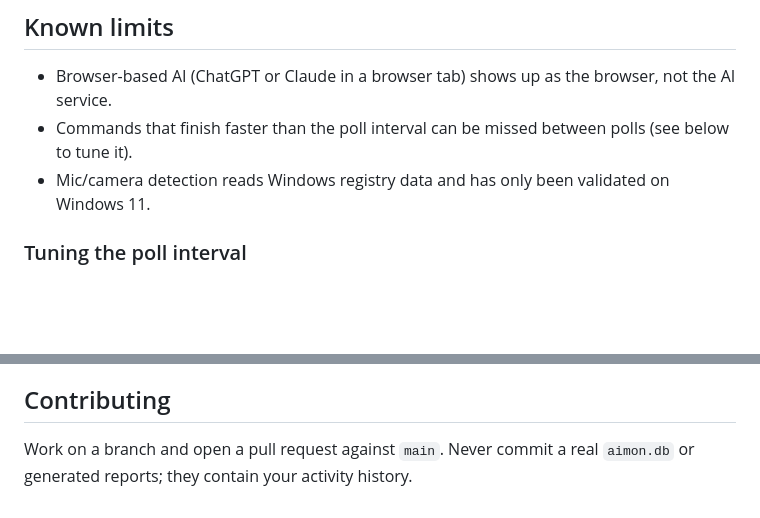
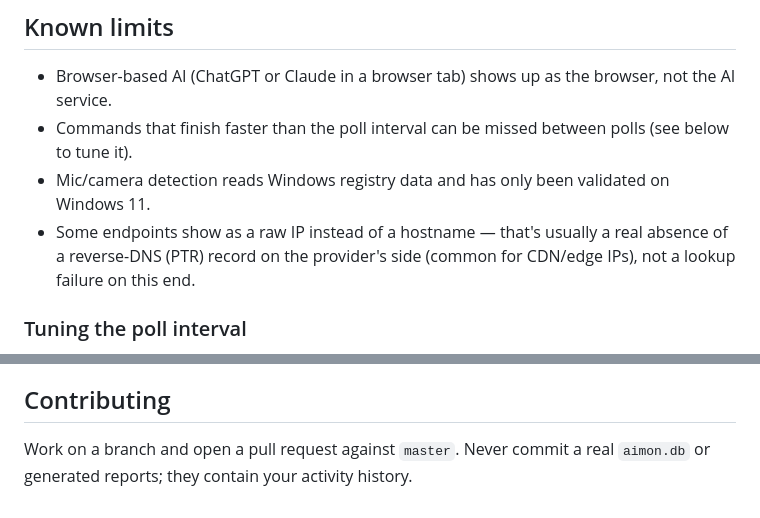
Before and after one commit to savagestoner312/ai-activity-monitor, a Markdown page: README.md, 2 parts joined by grey strips. Rendered like a GitHub page; blank space fills up the shorter version.

```diff
--- a/README.md
+++ b/README.md
@@ -69,6 +74,7 @@ To add AI tools to watch, edit `AI_NAME_MATCH` / `AI_CMDLINE_MATCH` in `crates/a
 - Browser-based AI (ChatGPT or Claude in a browser tab) shows up as the browser, not the AI service.
 - Commands that finish faster than the poll interval can be missed between polls (see below to tune it).
 - Mic/camera detection reads Windows registry data and has only been validated on Windows 11.
+- Some endpoints show as a raw IP instead of a hostname — that's usually a real absence of a reverse-DNS (PTR) record on the provider's side (common for CDN/edge IPs), not a lookup failure on this end.
 
 ### Tuning the poll interval
 
@@ -88,4 +94,4 @@ To change it: write a single integer (seconds, clamped to 1-30) to `%LOCALAPPDAT
 
 ## Contributing
 
-Work on a branch and open a pull request against `main`. Never commit a real `aimon.db` or generated reports; they contain your activity history.
+Work on a branch and open a pull request against `master`. Never commit a real `aimon.db` or generated reports; they contain your activity history.
```
Also changed, not shown: other parts of README.md (+9 -4 lines), docs/dashboard-preview.png, docs/dashboard-theme-preview.png (added).
